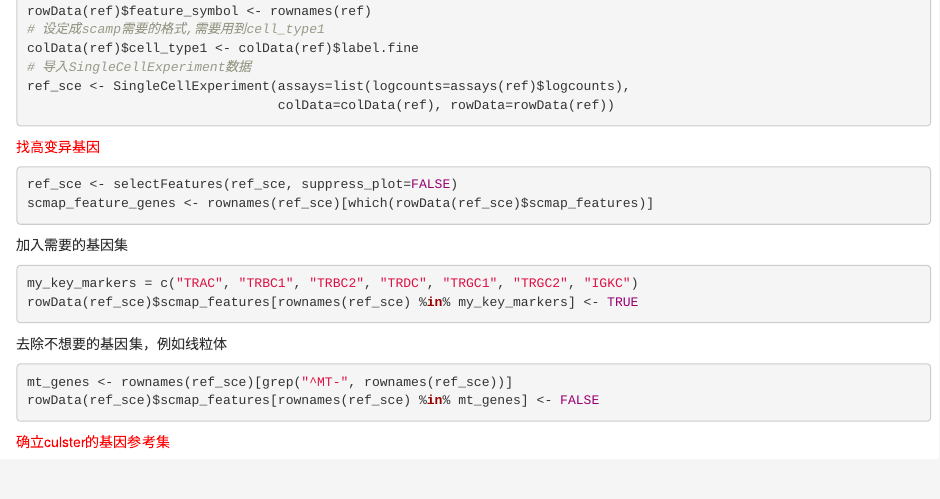
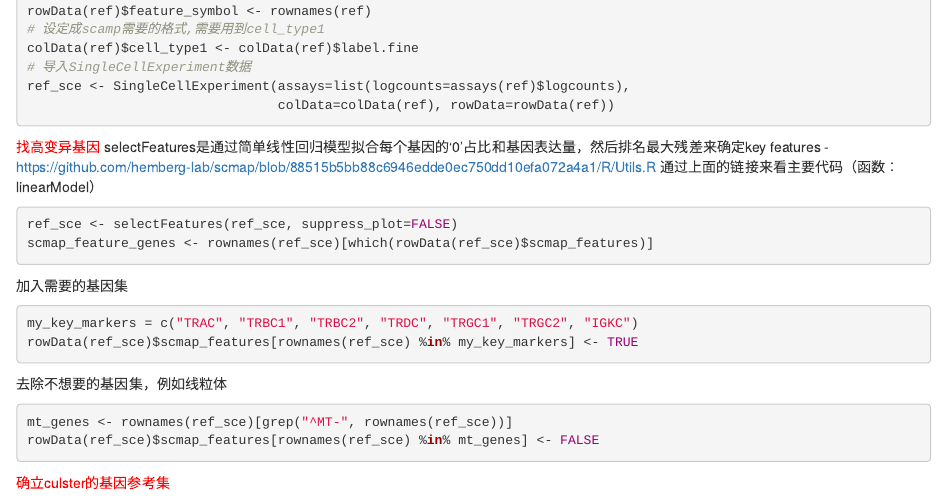
Before and after one commit to 171909771/Singlecells, an R Markdown document (单细胞注释/单细胞注释meta.Rmd): the page in a window 1100 px wide, from 730 px down. Rendered offline with R 4.5, knitr and Pandoc, with nearby package versions; the code chunks are not run, so their results and figures are left out.

Commit message:
Update 单细胞注释meta.Rmd

````diff
--- a/单细胞注释/单细胞注释meta.Rmd
+++ b/单细胞注释/单细胞注释meta.Rmd
@@ -47,6 +47,9 @@ ref_sce <- SingleCellExperiment(assays=list(logcounts=assays(ref)$logcounts),
                                 colData=colData(ref), rowData=rowData(ref))
 ```
 <span style ="color:red;"> 找高变异基因 </span>
+selectFeatures是通过简单线性回归模型拟合每个基因的‘0’占比和基因表达量，然后排名最大残差来确定key features
+- https://github.com/hemberg-lab/scmap/blob/88515b5bb88c6946edde0ec750dd10efa072a4a1/R/Utils.R
+通过上面的链接来看主要代码（函数：linearModel）
 ```{r}
 ref_sce <- selectFeatures(ref_sce, suppress_plot=FALSE)
 scmap_feature_genes <- rownames(ref_sce)[which(rowData(ref_sce)$scmap_features)]
````
